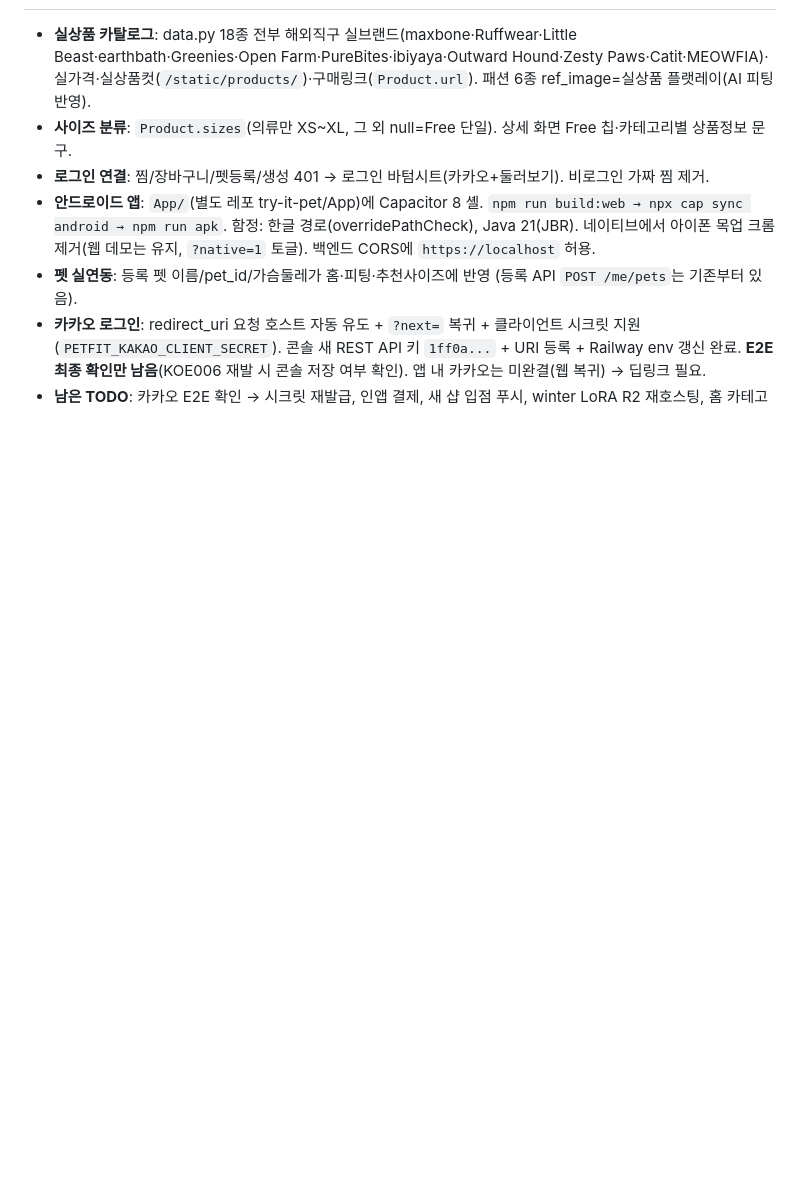
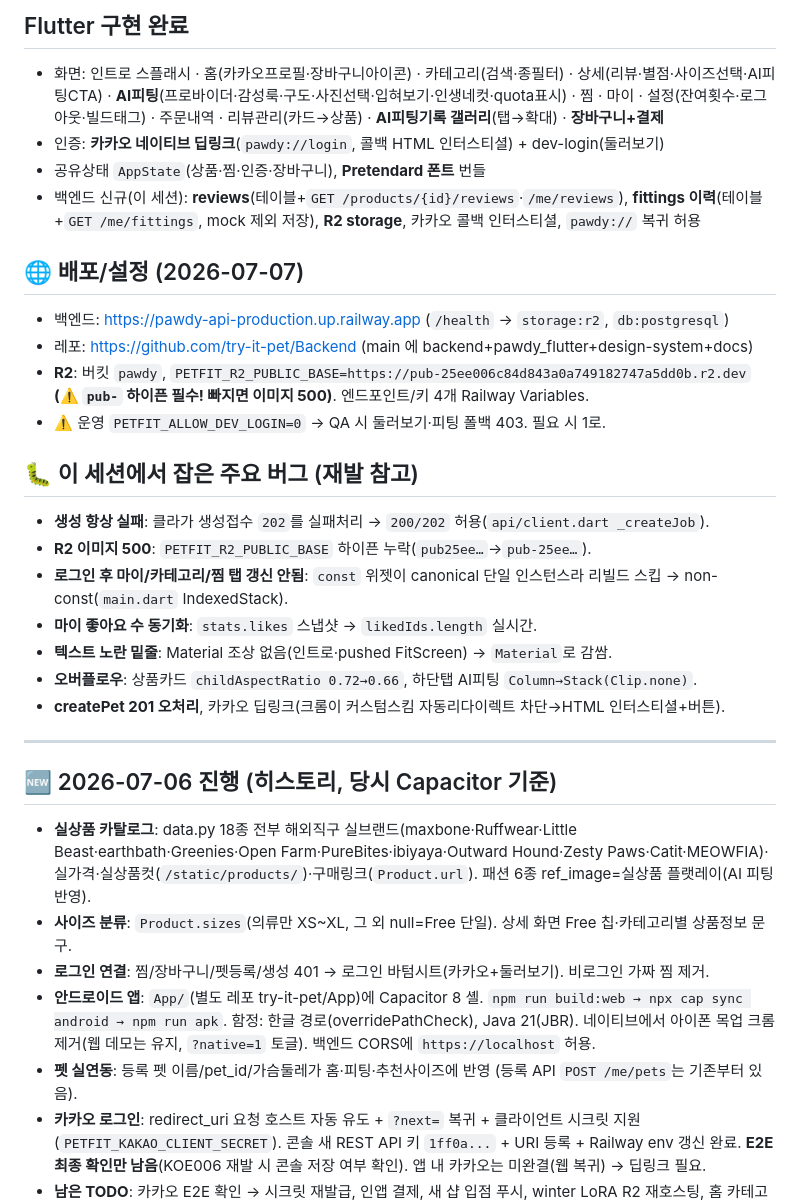
Before and after one commit to try-it-pet/Backend, a Markdown page: docs/08_STATUS.md, the part around one of its changes. GitHub-like rendering; blank space fills up the shorter version.

```diff
--- a/docs/08_STATUS.md
+++ b/docs/08_STATUS.md
@@ -7,3 +39,27 @@
+## Flutter 구현 완료
+- 화면: 인트로 스플래시 · 홈(카카오프로필·장바구니아이콘) · 카테고리(검색·종필터) · 상세(리뷰·별점·사이즈선택·AI피팅CTA) · **AI피팅**(프로바이더·감성룩·구도·사진선택·입혀보기·인생네컷·quota표시) · 찜 · 마이 · 설정(잔여횟수·로그아웃·빌드태그) · 주문내역 · 리뷰관리(카드→상품) · **AI피팅기록 갤러리**(탭→확대) · **장바구니+결제**
+- 인증: **카카오 네이티브 딥링크**(`pawdy://login`, 콜백 HTML 인터스티셜) + dev-login(둘러보기)
+- 공유상태 `AppState`(상품·찜·인증·장바구니), **Pretendard 폰트** 번들
+- 백엔드 신규(이 세션): **reviews**(테이블+`GET /products/{id}/reviews`·`/me/reviews`), **fittings 이력**(테이블+`GET /me/fittings`, mock 제외 저장), **R2 storage**, 카카오 콜백 인터스티셜, `pawdy://` 복귀 허용
+
+## 🌐 배포/설정 (2026-07-07)
+- 백엔드: https://pawdy-api-production.up.railway.app (`/health` → `storage:r2`, `db:postgresql`)
+- 레포: https://github.com/try-it-pet/Backend (main 에 backend+pawdy_flutter+design-system+docs)
+- **R2**: 버킷 `pawdy`, `PETFIT_R2_PUBLIC_BASE=https://pub-25ee006c84d843a0a749182747a5dd0b.r2.dev` **(⚠️ `pub-` 하이픈 필수! 빠지면 이미지 500)**. 엔드포인트/키 4개 Railway Variables.
+- ⚠️ 운영 `PETFIT_ALLOW_DEV_LOGIN=0` → QA 시 둘러보기·피팅 폴백 403. 필요 시 1로.
+
+## 🐛 이 세션에서 잡은 주요 버그 (재발 참고)
+- **생성 항상 실패**: 클라가 생성접수 `202`를 실패처리 → `200/202` 허용(`api/client.dart _createJob`).
+- **R2 이미지 500**: `PETFIT_R2_PUBLIC_BASE` 하이픈 누락(`pub25ee…`→`pub-25ee…`).
+- **로그인 후 마이/카테고리/찜 탭 갱신 안됨**: `const` 위젯이 canonical 단일 인스턴스라 리빌드 스킵 → non-const(`main.dart` IndexedStack).
+- **마이 좋아요 수 동기화**: `stats.likes` 스냅샷 → `likedIds.length` 실시간.
+- **텍스트 노란 밑줄**: Material 조상 없음(인트로·pushed FitScreen) → `Material`로 감쌈.
+- **오버플로우**: 상품카드 `childAspectRatio 0.72→0.66`, 하단탭 AI피팅 `Column→Stack(Clip.none)`.
+- **createPet 201 오처리**, 카카오 딥링크(크롬이 커스텀스킴 자동리다이렉트 차단→HTML 인터스티셜+버튼).
+
+---
+
+## 🆕 2026-07-06 진행 (히스토리, 당시 Capacitor 기준)
 - **실상품 카탈로그**: data.py 18종 전부 해외직구 실브랜드(maxbone·Ruffwear·Little Beast·earthbath·Greenies·Open Farm·PureBites·ibiyaya·Outward Hound·Zesty Paws·Catit·MEOWFIA)·실가격·실상품컷(`/static/products/`)·구매링크(`Product.url`). 패션 6종 ref_image=실상품 플랫레이(AI 피팅 반영).
 - **사이즈 분류**: `Product.sizes`(의류만 XS~XL, 그 외 null=Free 단일). 상세 화면 Free 칩·카테고리별 상품정보 문구.
 - **로그인 연결**: 찜/장바구니/펫등록/생성 401 → 로그인 바텀시트(카카오+둘러보기). 비로그인 가짜 찜 제거.
```
Also changed, not shown: other parts of docs/08_STATUS.md (+35 -3 lines).
